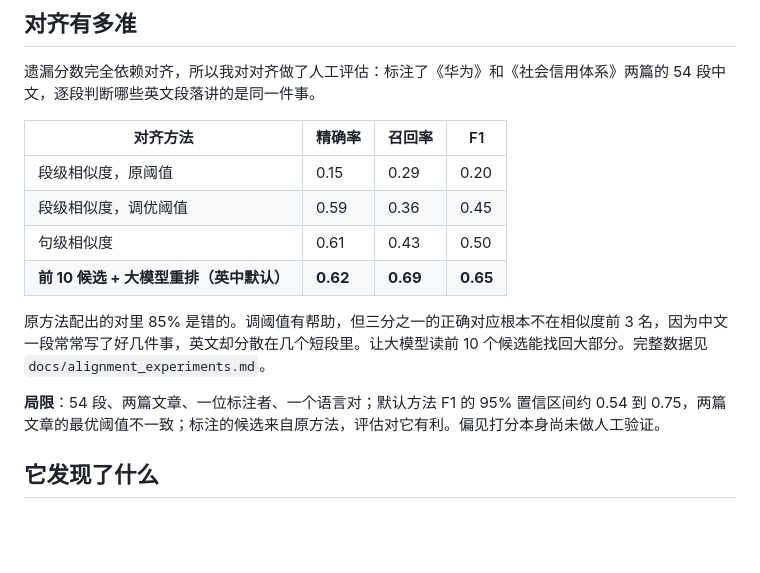
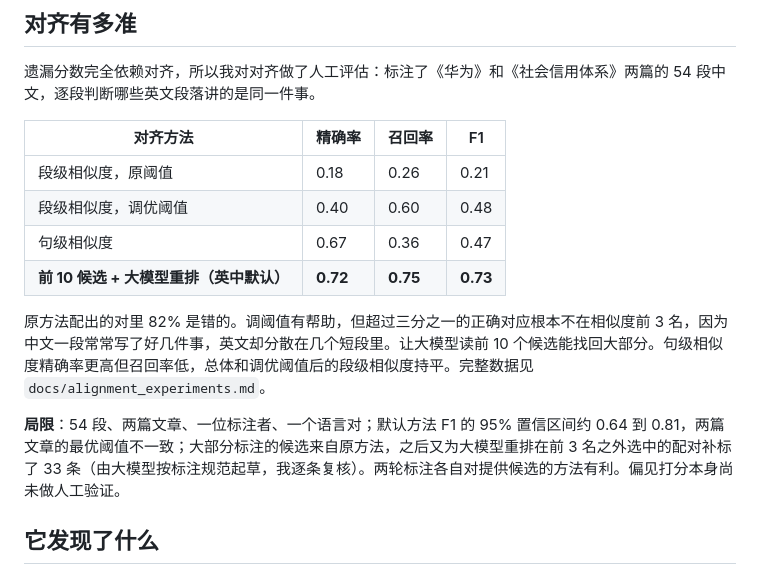
Before and after one commit to anqiXu33/wikilens, a Markdown page: README.zh.md, the part around the change. Rendered like a GitHub page; blank space fills up the shorter version.

```diff
--- a/README.zh.md
+++ b/README.zh.md
@@ -35,14 +35,14 @@
 
 | 对齐方法 | 精确率 | 召回率 | F1 |
 |---|---|---|---|
-| 段级相似度，原阈值 | 0.15 | 0.29 | 0.20 |
-| 段级相似度，调优阈值 | 0.59 | 0.36 | 0.45 |
-| 句级相似度 | 0.61 | 0.43 | 0.50 |
-| **前 10 候选 + 大模型重排（英中默认）** | **0.62** | **0.69** | **0.65** |
+| 段级相似度，原阈值 | 0.18 | 0.26 | 0.21 |
+| 段级相似度，调优阈值 | 0.40 | 0.60 | 0.48 |
+| 句级相似度 | 0.67 | 0.36 | 0.47 |
+| **前 10 候选 + 大模型重排（英中默认）** | **0.72** | **0.75** | **0.73** |
 
-原方法配出的对里 85% 是错的。调阈值有帮助，但三分之一的正确对应根本不在相似度前 3 名，因为中文一段常常写了好几件事，英文却分散在几个短段里。让大模型读前 10 个候选能找回大部分。完整数据见 `docs/alignment_experiments.md`。
+原方法配出的对里 82% 是错的。调阈值有帮助，但超过三分之一的正确对应根本不在相似度前 3 名，因为中文一段常常写了好几件事，英文却分散在几个短段里。让大模型读前 10 个候选能找回大部分。句级相似度精确率更高但召回率低，总体和调优阈值后的段级相似度持平。完整数据见 `docs/alignment_experiments.md`。
 
-**局限**：54 段、两篇文章、一位标注者、一个语言对；默认方法 F1 的 95% 置信区间约 0.54 到 0.75，两篇文章的最优阈值不一致；标注的候选来自原方法，评估对它有利。偏见打分本身尚未做人工验证。
+**局限**：54 段、两篇文章、一位标注者、一个语言对；默认方法 F1 的 95% 置信区间约 0.64 到 0.81，两篇文章的最优阈值不一致；大部分标注的候选来自原方法，之后又为大模型重排在前 3 名之外选中的配对补标了 33 条（由大模型按标注规范起草，我逐条复核）。两轮标注各自对提供候选的方法有利。偏见打分本身尚未做人工验证。
 
 ## 它发现了什么
 
```
Also changed, not shown: README.md (+8 -8 lines), docs/alignment_experiments.md (+2 -0 lines).
